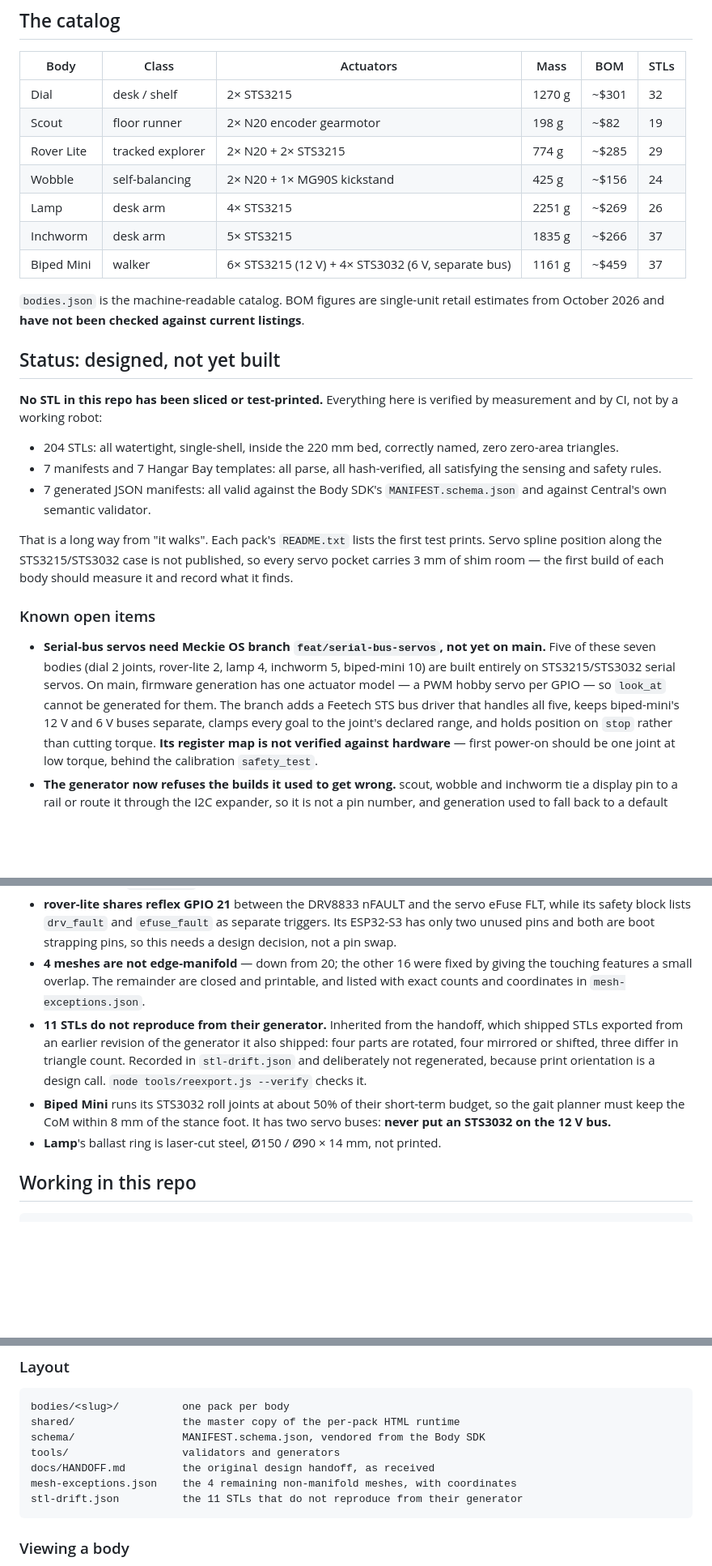
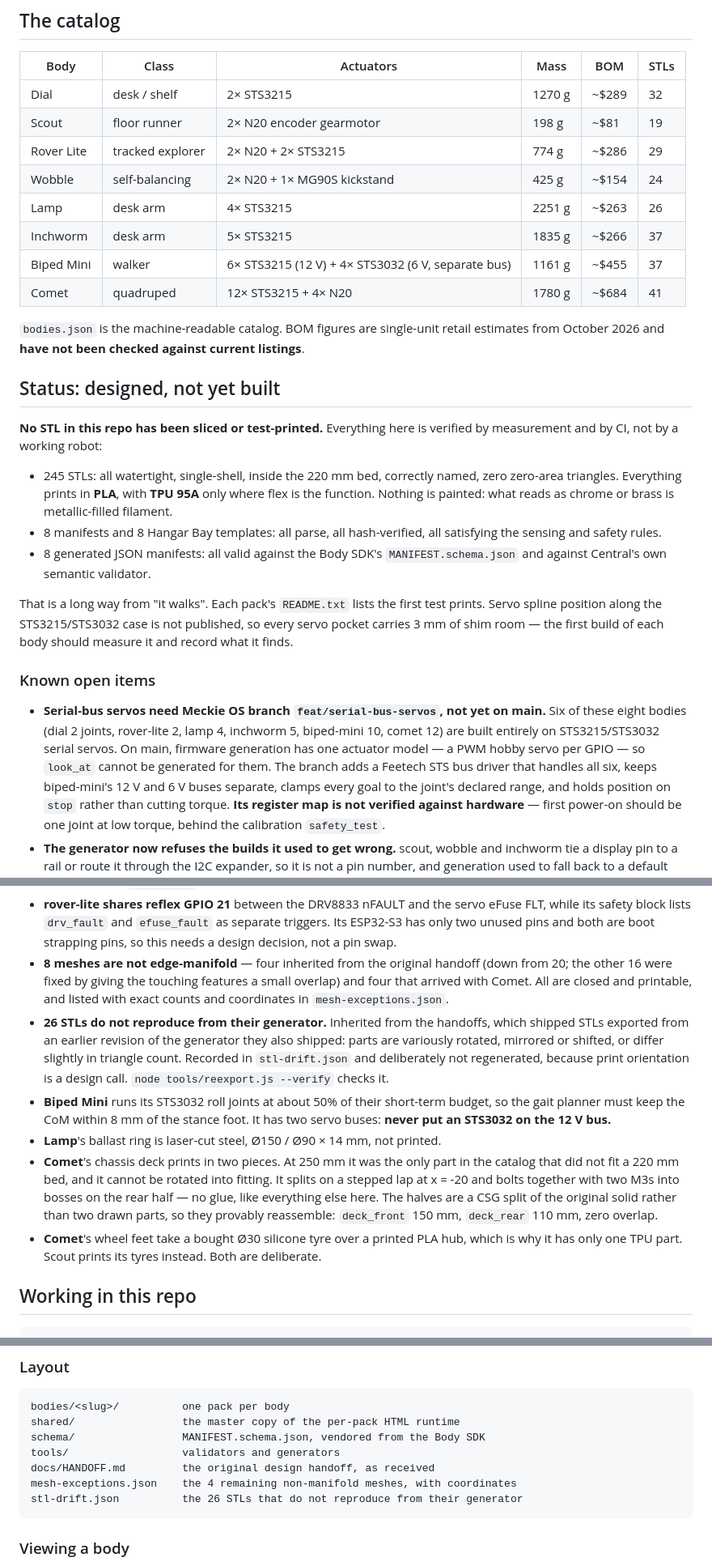
Before and after one commit to Meckie-AI/meckie-bodies, a Markdown page: README.md, 3 parts joined by grey strips. Shown at 81% size. Rendered like a GitHub page; blank space fills up the shorter version.

Commit message:
README: eight bodies, and what Comet brought with it
The repo is about to be public, so the README is the first thing a stranger
reads. The catalog table is regenerated from bodies.json rather than retyped,
and the BOM figures move with it — they drifted when the per-body filament rows
were recomputed for PLA.

Counts brought current: 245 STLs, 8 manifests and templates, 8 non-manifold
meshes, 26 drifts, and six of eight bodies on serial-bus servos rather than
five of seven. Added that everything prints in PLA with TPU only where flex is
the function, and that nothing is painted.

Two new open items, both Comet's and both worth a stranger knowing before they
slice anything: its chassis deck prints in two pieces because at 250 mm it was
the only part in the catalog that would not fit a 220 mm bed, and its wheel
feet take a bought silicone tyre over a printed hub, which is why it has one
TPU part where Scout has several. Neither is a defect; both look like one
without the explanation.

Co-Authored-By: Claude Opus 5 (1M context) <noreply@anthropic.com>

````diff
--- a/README.md
+++ b/README.md
@@ -16,13 +16,14 @@ a product "Meckie".
 
 | Body | Class | Actuators | Mass | BOM | STLs |
 |---|---|---|---|---|---|
-| Dial | desk / shelf | 2× STS3215 | 1270 g | ~$301 | 32 |
-| Scout | floor runner | 2× N20 encoder gearmotor | 198 g | ~$82 | 19 |
-| Rover Lite | tracked explorer | 2× N20 + 2× STS3215 | 774 g | ~$285 | 29 |
-| Wobble | self-balancing | 2× N20 + 1× MG90S kickstand | 425 g | ~$156 | 24 |
-| Lamp | desk arm | 4× STS3215 | 2251 g | ~$269 | 26 |
+| Dial | desk / shelf | 2× STS3215 | 1270 g | ~$289 | 32 |
+| Scout | floor runner | 2× N20 encoder gearmotor | 198 g | ~$81 | 19 |
+| Rover Lite | tracked explorer | 2× N20 + 2× STS3215 | 774 g | ~$286 | 29 |
+| Wobble | self-balancing | 2× N20 + 1× MG90S kickstand | 425 g | ~$154 | 24 |
+| Lamp | desk arm | 4× STS3215 | 2251 g | ~$263 | 26 |
 | Inchworm | desk arm | 5× STS3215 | 1835 g | ~$266 | 37 |
-| Biped Mini | walker | 6× STS3215 (12 V) + 4× STS3032 (6 V, separate bus) | 1161 g | ~$459 | 37 |
+| Biped Mini | walker | 6× STS3215 (12 V) + 4× STS3032 (6 V, separate bus) | 1161 g | ~$455 | 37 |
+| Comet | quadruped | 12× STS3215 + 4× N20 | 1780 g | ~$684 | 41 |
 
 `bodies.json` is the machine-readable catalog. BOM figures are single-unit
 retail estimates from October 2026 and **have not been checked against current
@@ -33,11 +34,13 @@ listings**.
 **No STL in this repo has been sliced or test-printed.** Everything here is
 verified by measurement and by CI, not by a working robot:
 
-- 204 STLs: all watertight, single-shell, inside the 220 mm bed, correctly
-  named, zero zero-area triangles.
-- 7 manifests and 7 Hangar Bay templates: all parse, all hash-verified, all
+- 245 STLs: all watertight, single-shell, inside the 220 mm bed, correctly
+  named, zero zero-area triangles. Everything prints in **PLA**, with **TPU 95A**
+  only where flex is the function. Nothing is painted: what reads as chrome or
+  brass is metallic-filled filament.
+- 8 manifests and 8 Hangar Bay templates: all parse, all hash-verified, all
   satisfying the sensing and safety rules.
-- 7 generated JSON manifests: all valid against the Body SDK's
+- 8 generated JSON manifests: all valid against the Body SDK's
   `MANIFEST.schema.json` and against Central's own semantic validator.
 
 That is a long way from "it walks". Each pack's `README.txt` lists the first
@@ -48,11 +51,11 @@ each body should measure it and record what it finds.
 ### Known open items
 
 - **Serial-bus servos need Meckie OS branch `feat/serial-bus-servos`, not yet on
-  main.** Five of these seven bodies (dial 2 joints, rover-lite 2, lamp 4,
-  inchworm 5, biped-mini 10) are built entirely on STS3215/STS3032 serial
+  main.** Six of these eight bodies (dial 2 joints, rover-lite 2, lamp 4,
+  inchworm 5, biped-mini 10, comet 12) are built entirely on STS3215/STS3032 serial
   servos. On main, firmware generation has one actuator model — a PWM hobby
   servo per GPIO — so `look_at` cannot be generated for them. The branch adds a
-  Feetech STS bus driver that handles all five, keeps biped-mini's 12 V and 6 V
+  Feetech STS bus driver that handles all six, keeps biped-mini's 12 V and 6 V
   buses separate, clamps every goal to the joint's declared range, and holds
   position on `stop` rather than cutting torque. **Its register map is not
   verified against hardware** — first power-on should be one joint at low
@@ -74,20 +77,29 @@ each body should measure it and record what it finds.
   eFuse FLT, while its safety block lists `drv_fault` and `efuse_fault` as
   separate triggers. Its ESP32-S3 has only two unused pins and both are boot
   strapping pins, so this needs a design decision, not a pin swap.
-- **4 meshes are not edge-manifold** — down from 20; the other 16 were fixed by
-  giving the touching features a small overlap. The remainder are closed and
-  printable, and listed with exact counts and coordinates in
-  `mesh-exceptions.json`.
-- **11 STLs do not reproduce from their generator.** Inherited from the handoff,
-  which shipped STLs exported from an earlier revision of the generator it also
-  shipped: four parts are rotated, four mirrored or shifted, three differ in
-  triangle count. Recorded in `stl-drift.json` and deliberately not regenerated,
+- **8 meshes are not edge-manifold** — four inherited from the original handoff
+  (down from 20; the other 16 were fixed by giving the touching features a small
+  overlap) and four that arrived with Comet. All are closed and printable, and
+  listed with exact counts and coordinates in `mesh-exceptions.json`.
+- **26 STLs do not reproduce from their generator.** Inherited from the
+  handoffs, which shipped STLs exported from an earlier revision of the generator
+  they also shipped: parts are variously rotated, mirrored or shifted, or differ
+  slightly in triangle count. Recorded in `stl-drift.json` and deliberately not regenerated,
   because print orientation is a design call. `node tools/reexport.js --verify`
   checks it.
 - **Biped Mini** runs its STS3032 roll joints at about 50% of their short-term
   budget, so the gait planner must keep the CoM within 8 mm of the stance foot.
   It has two servo buses: **never put an STS3032 on the 12 V bus.**
 - **Lamp**'s ballast ring is laser-cut steel, Ø150 / Ø90 × 14 mm, not printed.
+- **Comet**'s chassis deck prints in two pieces. At 250 mm it was the only part
+  in the catalog that did not fit a 220 mm bed, and it cannot be rotated into
+  fitting. It splits on a stepped lap at x = -20 and bolts together with two M3s
+  into bosses on the rear half — no glue, like everything else here. The halves
+  are a CSG split of the original solid rather than two drawn parts, so they
+  provably reassemble: `deck_front` 150 mm, `deck_rear` 110 mm, zero overlap.
+- **Comet**'s wheel feet take a bought Ø30 silicone tyre over a printed PLA hub,
+  which is why it has only one TPU part. Scout prints its tyres instead. Both
+  are deliberate.
 
 ## Working in this repo
 
@@ -115,7 +127,7 @@ schema/                 MANIFEST.schema.json, vendored from the Body SDK
 tools/                  validators and generators
 docs/HANDOFF.md         the original design handoff, as received
 mesh-exceptions.json    the 4 remaining non-manifold meshes, with coordinates
-stl-drift.json          the 11 STLs that do not reproduce from their generator
+stl-drift.json          the 26 STLs that do not reproduce from their generator
 ```
 
 ### Viewing a body
````
